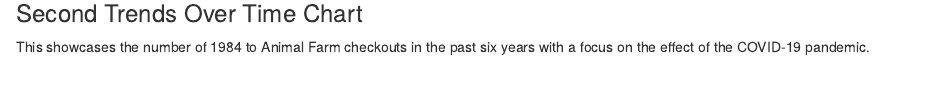
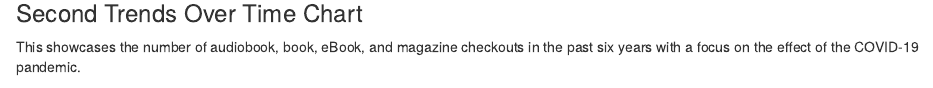
Before and after one commit to info-201a-wi23/a3-spl-checkouts-alexis-dimas, an R Markdown document (index.Rmd): the page in a window 1100 px wide, from 480 px down. Rendered offline with R 4.5, knitr and Pandoc, with nearby package versions; some code elsewhere in the file could not run offline.

Commit message:
Add temporary text

````diff
--- a/index.Rmd
+++ b/index.Rmd
@@ -24,7 +24,7 @@ This showcases the number of non-fiction to fiction checkouts in the past six ye
 
 ### Second Trends Over Time Chart
 
-This showcases the number of 1984 to Animal Farm checkouts in the past six years with a focus on the effect of the COVID-19 pandemic.
+This showcases the number of audiobook, book, eBook, and magazine checkouts in the past six years with a focus on the effect of the COVID-19 pandemic.
 
 ```{r chart2, echo = FALSE, warning = FALSE, message = FALSE, code = readLines("chart2.R")}
 ```
````
Also changed, not shown: index.Rmd (2 more changed lines).
